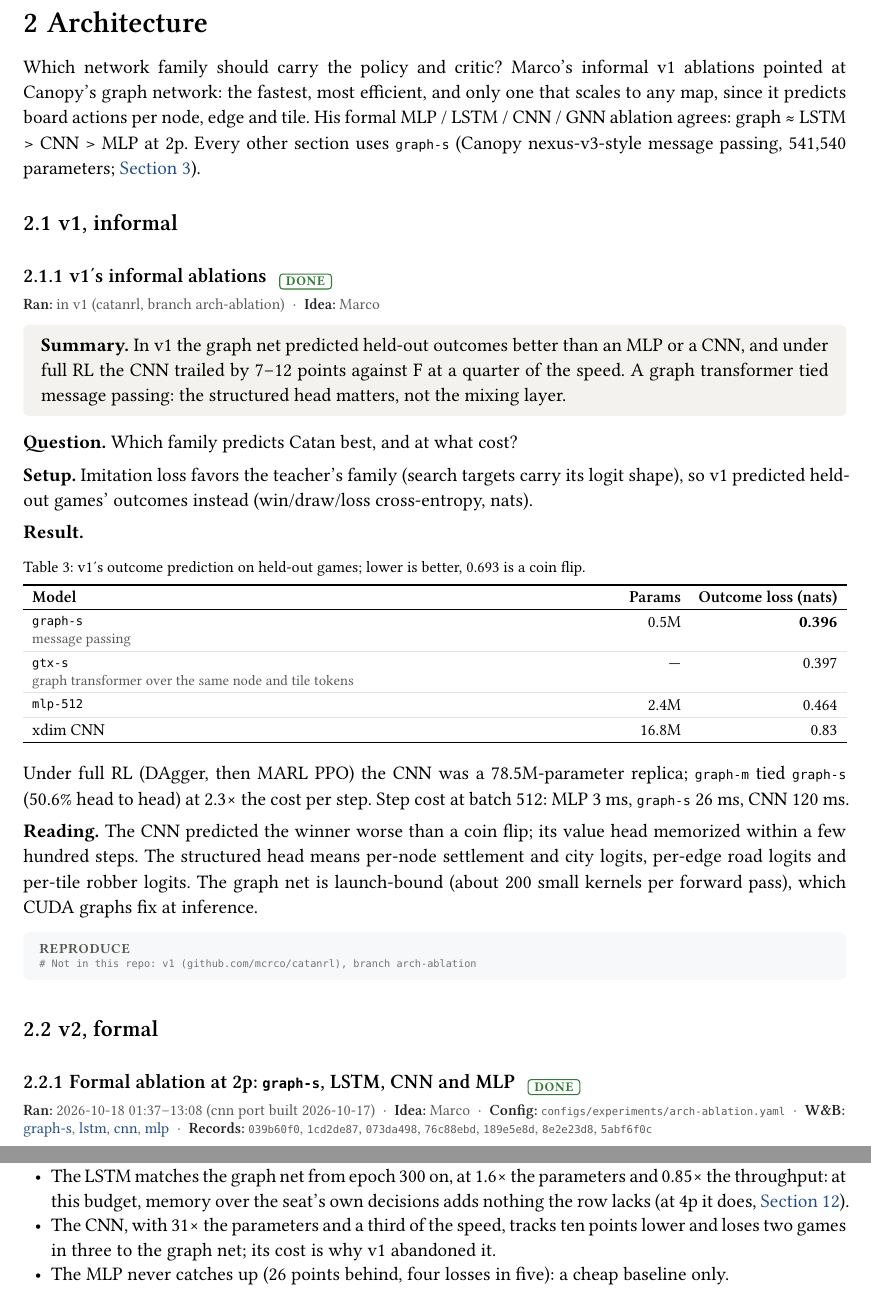
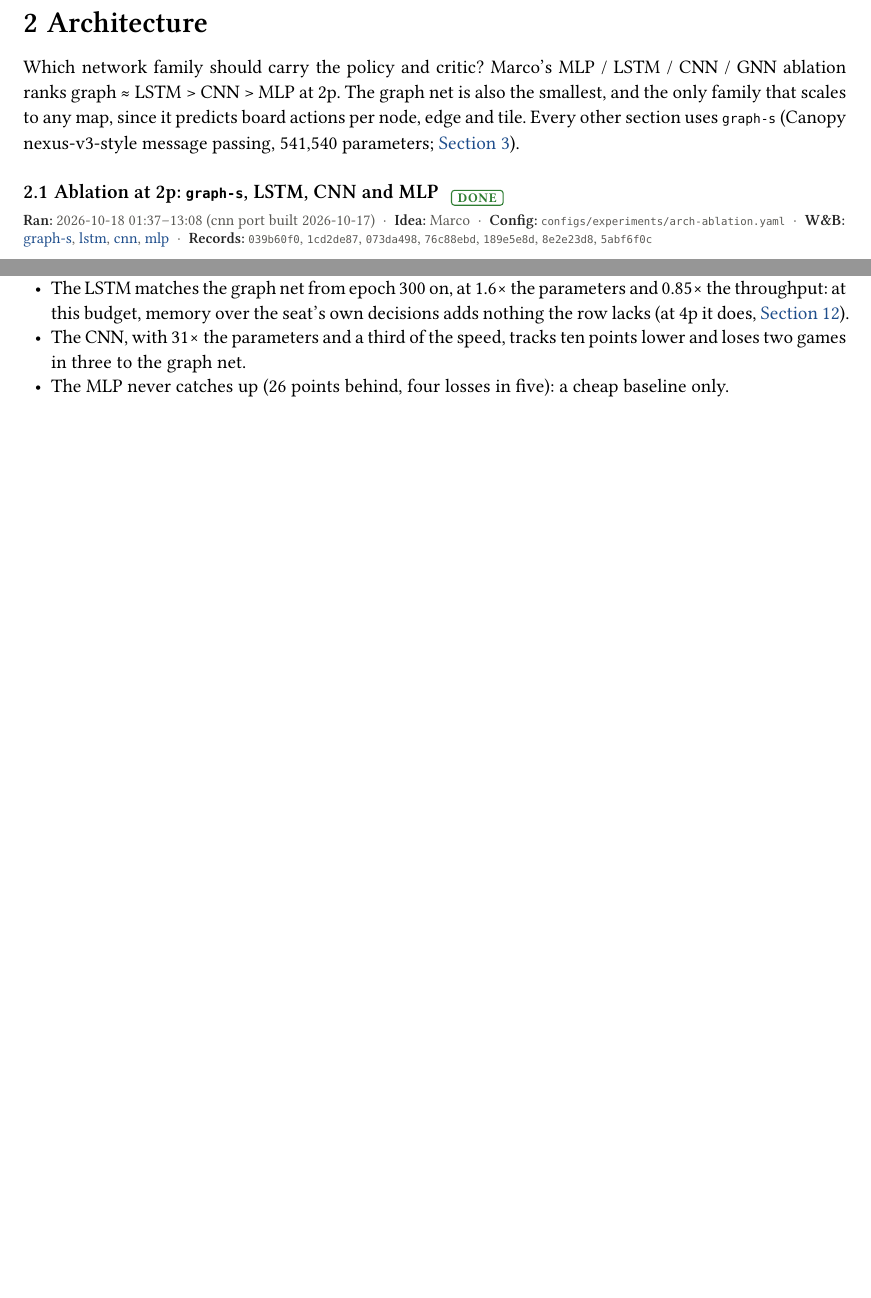
Before and after one commit to mcrco/catanrl-v2, a Typst document (report/report.typ, which reads report/sections/arch.typ): two parts of pages 7 and 8 of 61 before the commit and two parts of pages 7 and 8 of 60 after it, joined at a grey line, cut so that both start at the same text, the shorter picture padded with empty space. Compiled offline with Typst 0.15; a missing font is replaced by an installed copy or a similar font.

Commit message:
Report: drop v1's informal architecture ablations (Marco); the v2 ablation stands on its own
Co-Authored-By: Claude Opus 5.5 <noreply@anthropic.com>
Claude-Session: https://claude.ai/code/session_01EzjTHdCtZQL2RxQ9Q2ew7C

````diff
--- a/report/sections/arch.typ
+++ b/report/sections/arch.typ
@@ -2,22 +2,5 @@
 
 = Architecture <sec:arch>
 
-Which network family should carry the policy and critic? Marco's informal v1 ablations pointed at Canopy's graph network: the fastest, most efficient, and only one that scales to any map, since it predicts board actions per node, edge and tile. His formal MLP / LSTM / CNN / GNN ablation agrees: graph ≈ LSTM > CNN > MLP at 2p. Every other section uses `graph-s` (Canopy nexus-v3-style message passing, 541,540 parameters; @sec:recipe).
+Which network family should carry the policy and critic? Marco's MLP / LSTM / CNN / GNN ablation ranks graph ≈ LSTM > CNN > MLP at 2p. The graph net is also the smallest, and the only family that scales to any map, since it predicts board actions per node, edge and tile. Every other section uses `graph-s` (Canopy nexus-v3-style message passing, 541,540 parameters; @sec:recipe).
 
-== v1, informal
-
-=== v1's informal ablations #chip("done") <exp:arch-v1-informal>
-#meta(
-  dates: "in v1 (catanrl, branch arch-ablation)",
-  owner: "marco",
-  wandb: (),
-  records: (),
-)
-#tldr[In v1 the graph net predicted held-out outcomes better than an MLP or a CNN, and under full RL the CNN trailed by 7–12 points against F at a quarter of the speed. A graph transformer tied message passing: the structured head matters, not the mixing layer.]
-
-*Question.* Which family predicts Catan best, and at what cost?
-
-*Setup.* Imitation loss favors the teacher's family (search targets carry its logit shape), so v1 predicted held-out games' outcomes instead (win/draw/loss cross-entropy, nats).
-
-#lead[Result.]
-#figure(
@@ -27,23 +7,4 @@ Which network family should carry the policy and critic? Marco's informal v1 abl
-    header: ([Model], [Params], [Outcome loss (nats)]),
-    [`graph-s` \ #sub[message passing]], [0.5M], [*0.396*],
-    [`gtx-s` \ #sub[graph transformer over the same node and tile tokens]], [—], [0.397],
-    [`mlp-512`], [2.4M], [0.464],
-    [xdim CNN], [16.8M], [0.83],
-  ),
-  caption: [v1's outcome prediction on held-out games; lower is better, 0.693 is a coin flip.],
-)
-
-Under full RL (DAgger, then MARL PPO) the CNN was a 78.5M-parameter replica; `graph-m` tied `graph-s` (50.6% head to head) at 2.3× the cost per step. Step cost at batch 512: MLP 3 ms, `graph-s` 26 ms, CNN 120 ms.
-
-*Reading.* The CNN predicted the winner worse than a coin flip; its value head memorized within a few hundred steps. The structured head means per-node settlement and city logits, per-edge road logits and per-tile robber logits. The graph net is launch-bound (about 200 small kernels per forward pass), which CUDA graphs fix at inference.
-
-#repro(```sh
-# Not in this repo: v1 (github.com/mcrco/catanrl), branch arch-ablation
-```)
-
-== v2, formal
-
-=== Formal ablation at 2p: `graph-s`, LSTM, CNN and MLP #chip("done") <exp:arch-formal>
+=== Ablation at 2p: `graph-s`, LSTM, CNN and MLP #chip("done") <exp:arch-formal>
 #meta(
   dates: "2026-10-18 01:37–13:08 (cnn port built 2026-10-17)",
   owner: "marco",
@@ -57 +18,2 @@ Under full RL (DAgger, then MARL PPO) the CNN was a 78.5M-parameter replica; `gr
 
+*Setup.* The current recipe (@sec:recipe) at the `private` level, so the recurrent cell has hidden information to remember; one shared policy–critic trunk per cell. One seed, 100M agent steps (757 epochs): enough to separate families (`puffer-graph2` was at 86% against F by then). Besides `graph-s`:
@@ -81,7 +42,7 @@ Under full RL (DAgger, then MARL PPO) the CNN was a 78.5M-parameter replica; `gr
 
 #lead[Reading.]
 - The LSTM matches the graph net from epoch 300 on, at 1.6× the parameters and 0.85× the throughput: at this budget, memory over the seat's own decisions adds nothing the row lacks (at 4p it does, @sec:markov).
-- The CNN, with 31× the parameters and a third of the speed, tracks ten points lower and loses two games in three to the graph net; its cost is why v1 abandoned it.
+- The CNN, with 31× the parameters and a third of the speed, tracks ten points lower and loses two games in three to the graph net.
 - The MLP never catches up (26 points behind, four losses in five): a cheap baseline only.
 
 #repro(```sh
````
Also changed, not shown: report/report.pdf, report/sections/arch.typ (6 more changed lines).
